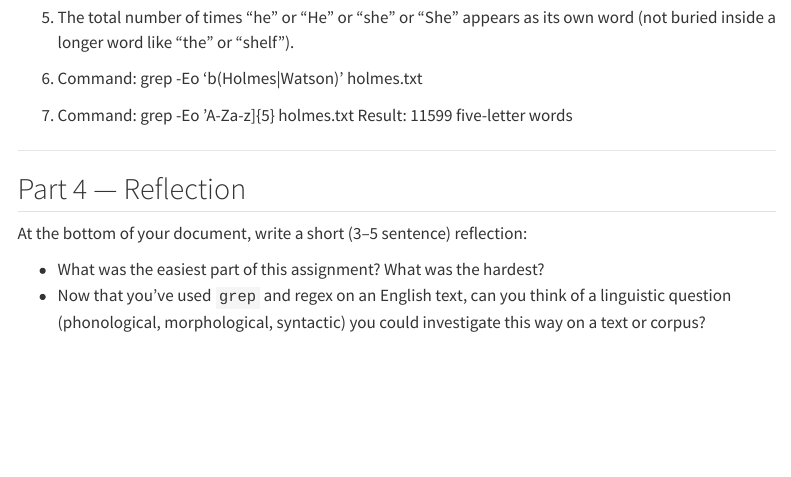
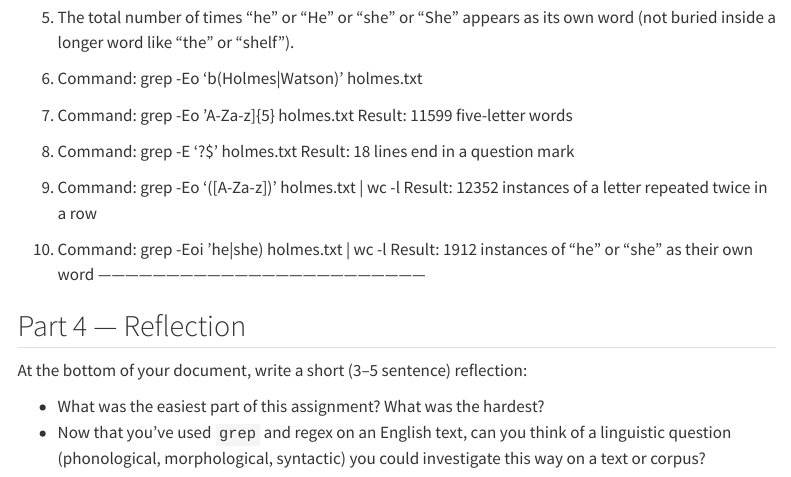
Before and after one commit to charliekate24/LIN301, a Quarto document (homework/hw1/hw1_comman_prompt_mcneece_charlie.qmd): the page in a window 1100 px wide, from 2290 px down. Rendered offline with R 4.5, knitr and Pandoc in place of Quarto, with nearby package versions; menus at the side of the page are left out; long lines of code are wrapped.

Commit message:
Complete HW1

```diff
--- a/homework/hw1/hw1_comman_prompt_mcneece_charlie.qmd
+++ b/homework/hw1/hw1_comman_prompt_mcneece_charlie.qmd
@@ -101,7 +101,16 @@ Command: grep -Eo 'b\(Holmes|Watson)\w*' holmes.txt
 Command: grep -Eo '\b[A-Za-z]{5}\b' holmes.txt
 Result: 11599 five-letter words
 
+3.
+Command: grep -E '\?$' holmes.txt
+Result: 18 lines end in a question mark
 
+4.
+Command: grep -Eo '([A-Za-z])\l' holmes.txt | wc -l
+Result: 12352 instances of a letter repeated twice in a row
+
+5. Command: grep -Eoi '\b(he|she)\b' holmes.txt | wc -l
+Result: 1912 instances of "he" or "she" as their own word
 ------------------------------------------------------------------------
 
 ## Part 4 — Reflection
```
Also changed, not shown: homework/hw1/hw1_comman_prompt_mcneece_charlie.qmd (3 more changed lines).
